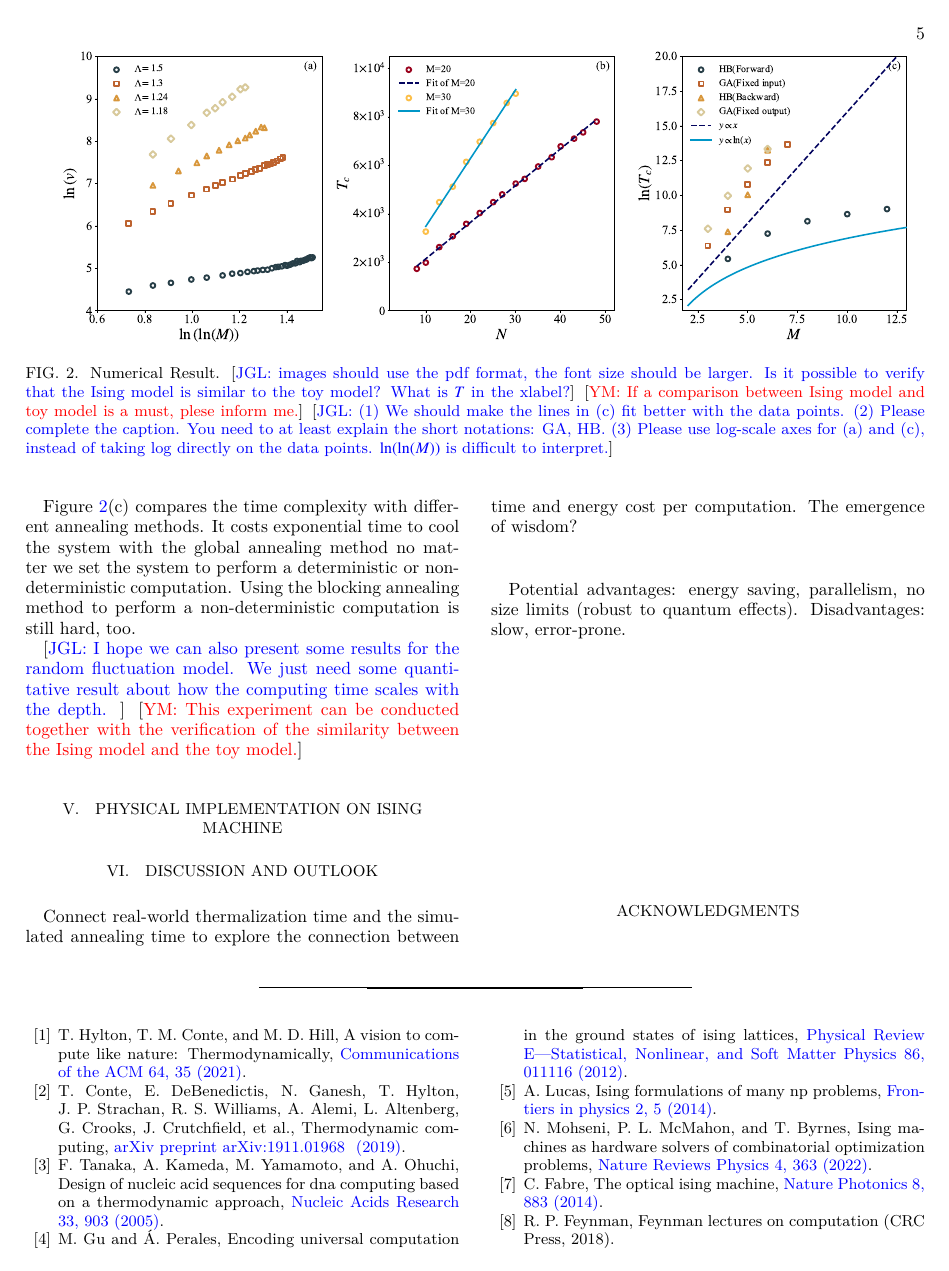
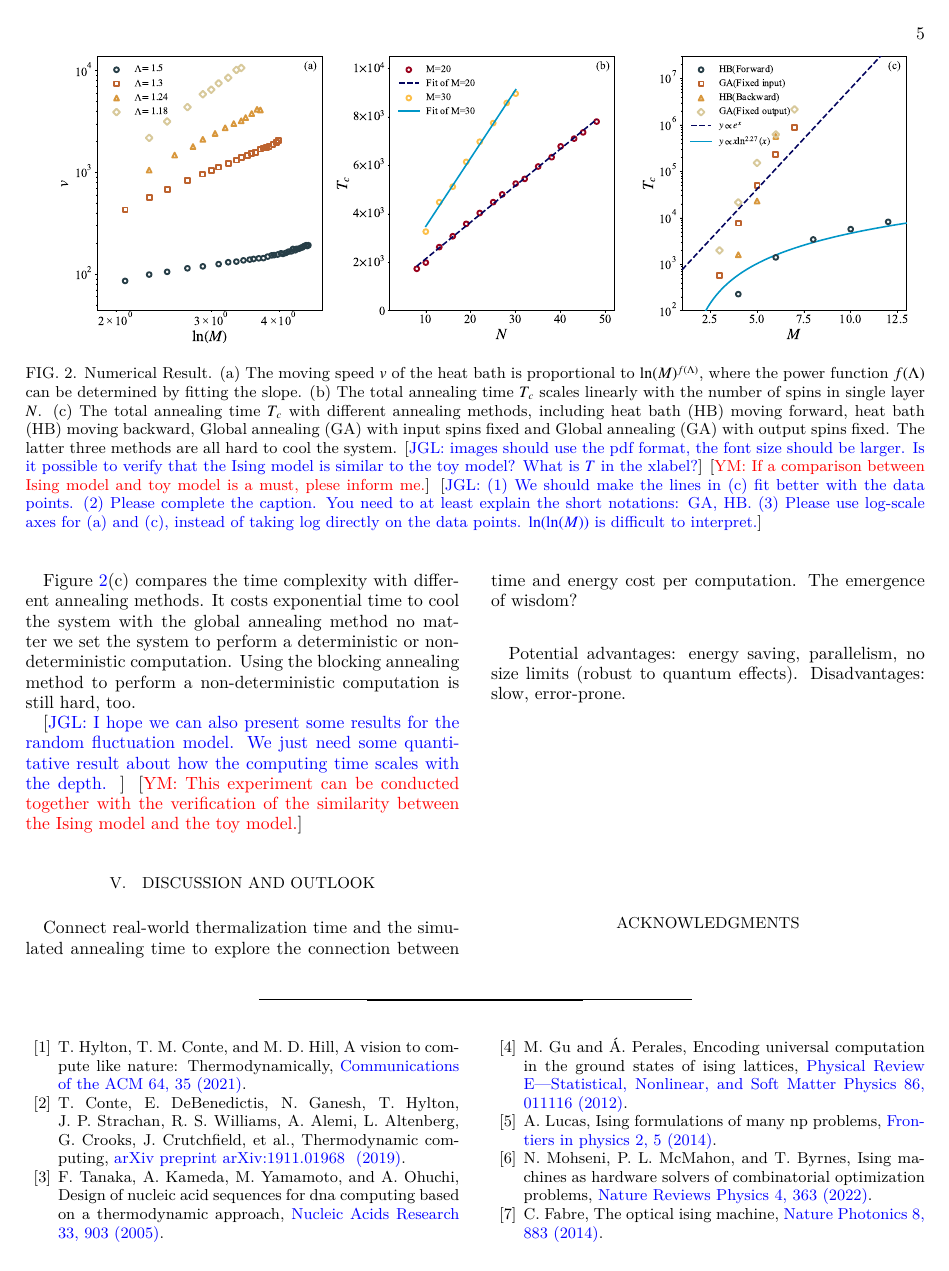
Before and after one commit to Rose-max111/TCnotes, a LaTeX paper (paper/main.tex): page 5 of 9. Compiled offline with XeLaTeX.

Commit message:
update main figure, add description for eqa (8).

```diff
--- a/paper/main.tex
+++ b/paper/main.tex
@@ -848,11 +854,15 @@ We keep changing the heat bath moving speed $v$ (in unit of columns/sweep) until
     \centering
     \vspace*{-\topskip}
     \includegraphics[width=\textwidth,keepaspectratio]{../notes/images/main_result.pdf}
-    \caption{Numerical Result.
+    \caption{Numerical Result. (a) The moving speed $v$ of the heat bath is proportional
+    to $\ln(M)^{f(\Lambda)}$, where the power function $f(\Lambda)$ can be determined
+    by fitting the slope. (b) The total annealing time $T_c$ scales linearly with the
+    number of spins in single layer $N$. (c) The total annealing time $T_c$ with different annealing methods,
+    including heat bath (HB) moving forward, heat bath (HB) moving backward, Global annealing (GA) with input spins fixed and
+    Global annealing (GA) with output spins fixed. The latter three methods are all hard to cool the system.
     \jinguo{images should use the pdf format, the font size should be larger. Is it possible to verify that the Ising model is similar to the toy model? What is $T$ in the xlabel?}
     \ym{If a comparison between Ising model and toy model is a must, plese inform me.}
-    \jinguo{(1) We should make the lines in (c) fit better with the data points. (2) Please complete the caption. You need to at least explain the short notations: GA, HB. (3) Please use log-scale axes for (a) and (c), instead of taking log directly on the data points. $\ln(\ln(M))$ is difficult to interpret.}
-    }
+    \jinguo{(1) We should make the lines in (c) fit better with the data points. (2) Please complete the caption. You need to at least explain the short notations: GA, HB. (3) Please use log-scale axes for (a) and (c), instead of taking log directly on the data points. $\ln(\ln(M))$ is difficult to interpret.}}
     \label{fig:main-numerical-result}
 \end{figure*}
 
@@ -895,7 +905,7 @@ We just need some quantitative result about how the computing time scales with t
 %     \end{minipage}
 % \end{figure}
 
-\section{Physical implementation on Ising machine}\label{spin-glass}
+% \section{Physical implementation on Ising machine}\label{spin-glass}
 
 % To examine whether this model could achieve a better performance when
 % using adiabatic methods, we need to generalize this energy function to
```
Also changed, not shown: notes/images/main_result.pdf, paper/main.tex (14 more changed lines).
